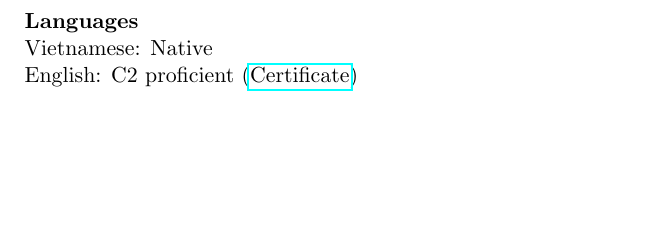
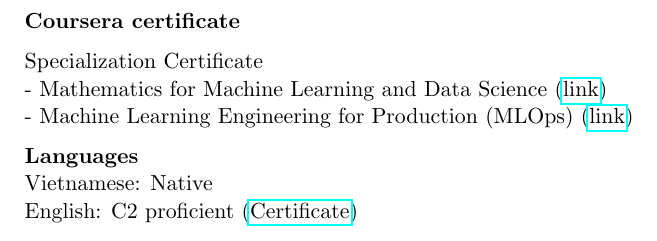
Before and after one commit to ttpro1995/Thai_Thien_CV, a LaTeX CV (Resume_for_Frehers.tex): part of page 2 of 2, cut at the place of the change, the shorter picture padded with empty space. Compiled offline with pdfLaTeX.

Commit message:
add coursera cert

```diff
--- a/Resume_for_Frehers.tex
+++ b/Resume_for_Frehers.tex
@@ -99,6 +99,14 @@
 \\ - Database: Basic knowledge of MySQL, MongoDB, Neo4j.
 \\ - Devops: Basic knowledge, worked with git, docker, and gitlab CI.
 
+\newpage
+
+{\bf Coursera certificate }
+
+Specialization Certificate
+\\ - Mathematics for Machine Learning and Data Science (\href{https://coursera.org/share/ae3f40effbceedf3488075d566a95551}{link})
+\\ - Machine Learning Engineering for Production (MLOps) (\href{https://coursera.org/share/ce5ec378a0075b8ffdbd5b235f8a84bd}{link})
+
 
 {\bf Languages}
 \\Vietnamese: Native
```
